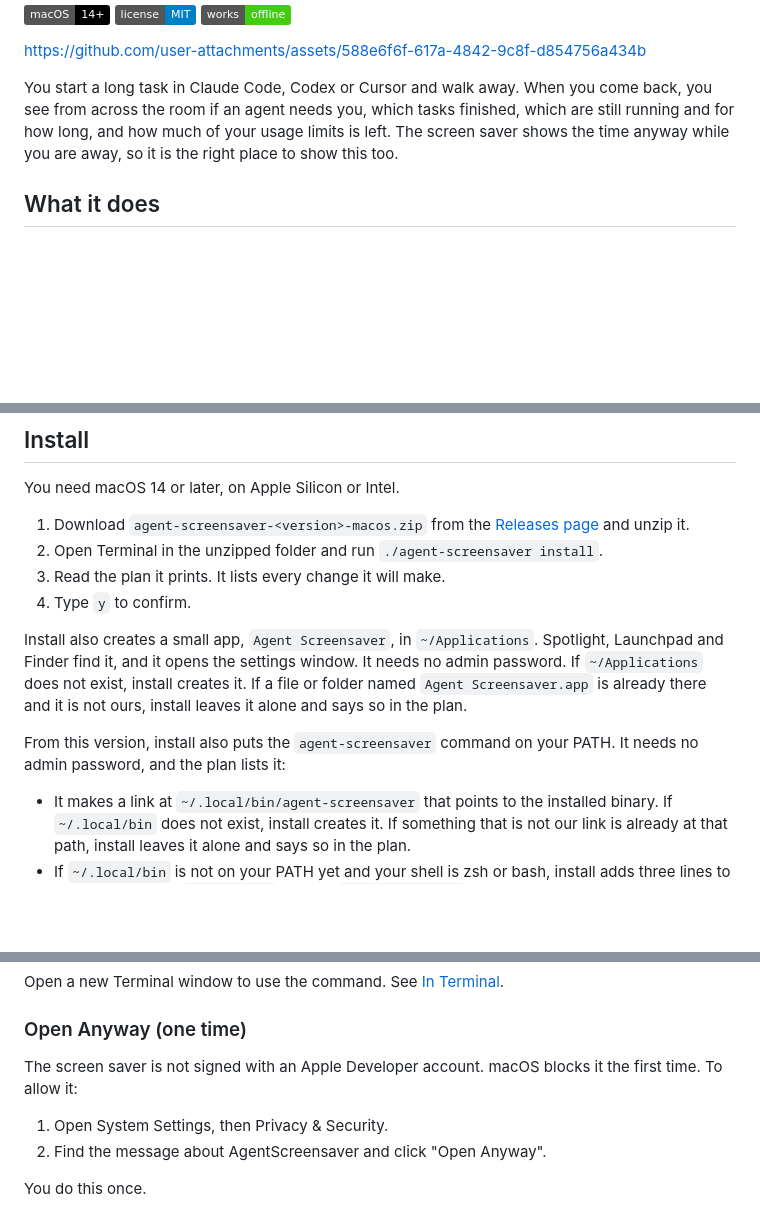
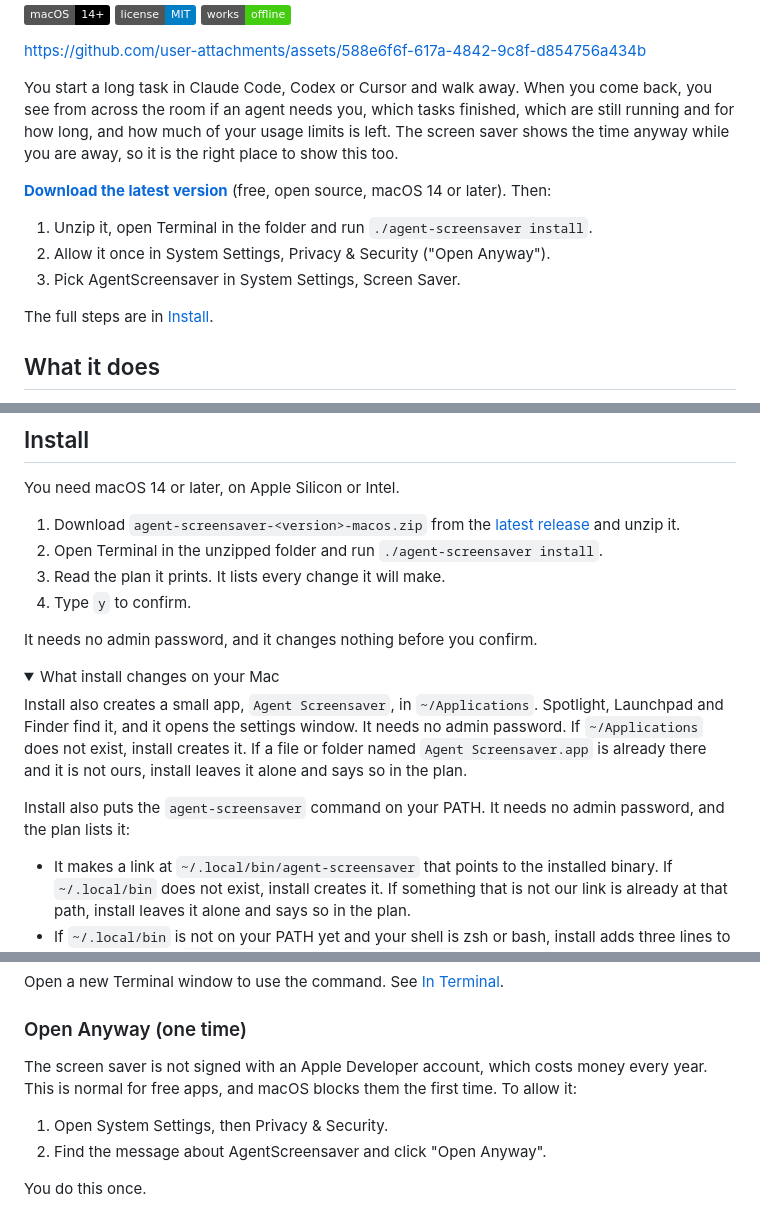
Before and after one commit to stavgayer/agent-screensaver, a Markdown page: README.md, 3 parts joined by grey strips. GitHub-like rendering; folded sections open; badges without logos; blank space fills up the shorter version.

Commit message:
docs(readme): put the download link and a quick start first

```diff
--- a/README.md
+++ b/README.md
@@ -11,6 +11,14 @@ https://github.com/user-attachments/assets/588e6f6f-617a-4842-9c8f-d854756a434b
 
 
 You start a long task in Claude Code, Codex or Cursor and walk away. When you come back, you see from across the room if an agent needs you, which tasks finished, which are still running and for how long, and how much of your usage limits is left. The screen saver shows the time anyway while you are away, so it is the right place to show this too.
+
+**[Download the latest version](https://github.com/stavgayer/agent-screensaver/releases/latest)** (free, open source, macOS 14 or later). Then:
+
+1. Unzip it, open Terminal in the folder and run `./agent-screensaver install`.
+2. Allow it once in System Settings, Privacy & Security ("Open Anyway").
+3. Pick AgentScreensaver in System Settings, Screen Saver.
+
+The full steps are in [Install](#install).
 
 ## What it does
 
@@ -48,14 +56,19 @@ https://github.com/user-attachments/assets/9a1826d2-a335-49b4-98be-1e8459d3d9ff
 
 You need macOS 14 or later, on Apple Silicon or Intel.
 
-1. Download `agent-screensaver-<version>-macos.zip` from the [Releases page](https://github.com/stavgayer/agent-screensaver/releases) and unzip it.
+1. Download `agent-screensaver-<version>-macos.zip` from the [latest release](https://github.com/stavgayer/agent-screensaver/releases/latest) and unzip it.
 2. Open Terminal in the unzipped folder and run `./agent-screensaver install`.
 3. Read the plan it prints. It lists every change it will make.
 4. Type `y` to confirm.
 
+It needs no admin password, and it changes nothing before you confirm.
+
+<details>
+<summary>What install changes on your Mac</summary>
+
 Install also creates a small app, `Agent Screensaver`, in `~/Applications`. Spotlight, Launchpad and Finder find it, and it opens the settings window. It needs no admin password. If `~/Applications` does not exist, install creates it. If a file or folder named `Agent Screensaver.app` is already there and it is not ours, install leaves it alone and says so in the plan.
 
-From this version, install also puts the `agent-screensaver` command on your PATH. It needs no admin password, and the plan lists it:
+Install also puts the `agent-screensaver` command on your PATH. It needs no admin password, and the plan lists it:
 
 - It makes a link at `~/.local/bin/agent-screensaver` that points to the installed binary. If `~/.local/bin` does not exist, install creates it. If something that is not our link is already at that path, install leaves it alone and says so in the plan.
 - If `~/.local/bin` is not on your PATH yet and your shell is zsh or bash, install adds three lines to your shell profile (`~/.zprofile` for zsh, `~/.bash_profile` for bash). They sit between the markers `# >>> agent-screensaver >>>` and `# <<< agent-screensaver <<<`. If the profile exists, install first saves a copy of it next to it, with the ending `.agent-screensaver.bak`. If the lines are already there, install does not add them again.
@@ -66,6 +81,6 @@ Open a new Terminal window to use the command. See [In Terminal](#in-terminal).
 ### Open Anyway (one time)
 
-The screen saver is not signed with an Apple Developer account. macOS blocks it the first time. To allow it:
+The screen saver is not signed with an Apple Developer account, which costs money every year. This is normal for free apps, and macOS blocks them the first time. To allow it:
 
 1. Open System Settings, then Privacy & Security.
 2. Find the message about AgentScreensaver and click "Open Anyway".
```
Also changed, not shown: other parts of README.md (+2 -0 lines).
